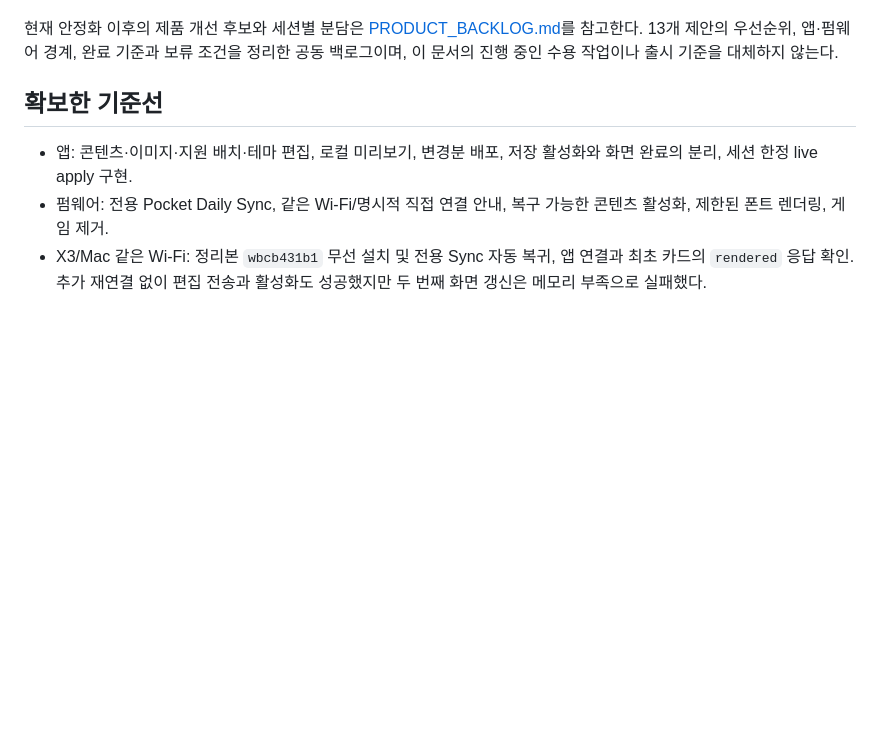
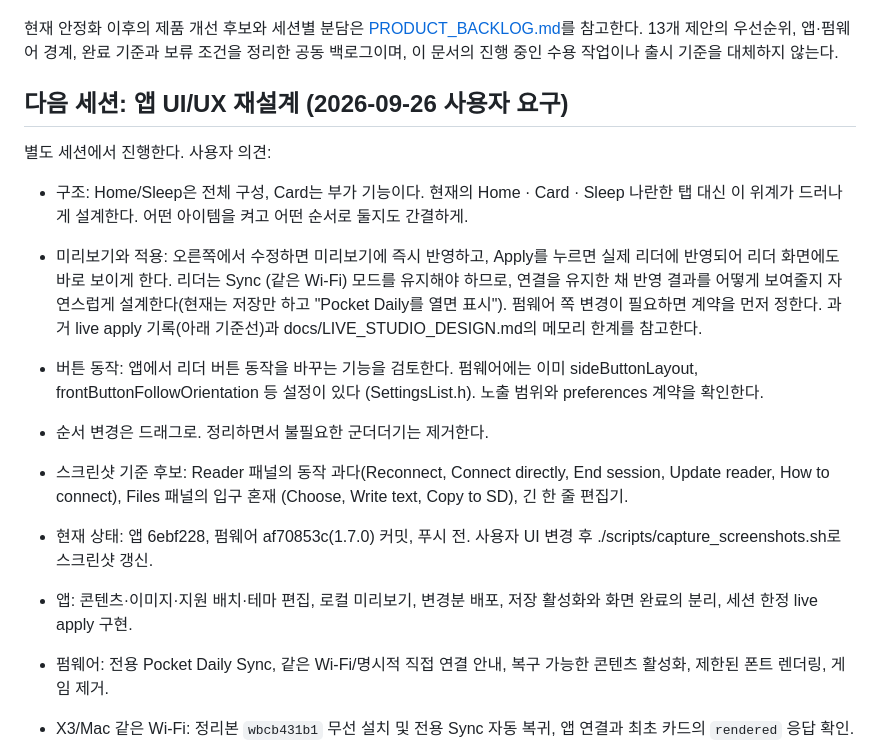
Before and after one commit to puritysb/pocket-daily, a Markdown page: docs/NEXT_STEPS.md, the part around the change. GitHub-like rendering; blank space fills up the shorter version.

Commit message:
docs: hand off the app UI/UX redesign with the user's direction
Co-Authored-By: Claude Opus 5.5 (1M context) <noreply@anthropic.com>

```diff
--- a/docs/NEXT_STEPS.md
+++ b/docs/NEXT_STEPS.md
@@ -9,7 +9,29 @@
 앱·펌웨어 경계, 완료 기준과 보류 조건을 정리한 공동 백로그이며,
 이 문서의 진행 중인 수용 작업이나 출시 기준을 대체하지 않는다.
 
-## 확보한 기준선
+## 다음 세션: 앱 UI/UX 재설계 (2026-09-26 사용자 요구)
+
+별도 세션에서 진행한다. 사용자 의견:
+
+- 구조: Home/Sleep은 전체 구성, Card는 부가 기능이다. 현재의 Home · Card ·
+  Sleep 나란한 탭 대신 이 위계가 드러나게 설계한다. 어떤 아이템을 켜고 어떤
+  순서로 둘지도 간결하게.
+- 미리보기와 적용: 오른쪽에서 수정하면 미리보기에 즉시 반영하고, Apply를
+  누르면 실제 리더에 반영되어 리더 화면에도 바로 보이게 한다. 리더는 Sync
+  (같은 Wi-Fi) 모드를 유지해야 하므로, 연결을 유지한 채 반영 결과를 어떻게
+  보여줄지 자연스럽게 설계한다(현재는 저장만 하고 "Pocket Daily를 열면
+  표시"). 펌웨어 쪽 변경이 필요하면 계약을 먼저 정한다. 과거 live apply
+  기록(아래 기준선)과 docs/LIVE_STUDIO_DESIGN.md의 메모리 한계를 참고한다.
+- 버튼 동작: 앱에서 리더 버튼 동작을 바꾸는 기능을 검토한다. 펌웨어에는
+  이미 sideButtonLayout, frontButtonFollowOrientation 등 설정이 있다
+  (SettingsList.h). 노출 범위와 preferences 계약을 확인한다.
+- 순서 변경은 드래그로. 정리하면서 불필요한 군더더기는 제거한다.
+- 스크린샷 기준 후보: Reader 패널의 동작 과다(Reconnect, Connect directly,
+  End session, Update reader, How to connect), Files 패널의 입구 혼재
+  (Choose, Write text, Copy to SD), 긴 한 줄 편집기.
+- 현재 상태: 앱 6ebf228, 펌웨어 af70853c(1.7.0) 커밋, 푸시 전. 사용자 UI
+  변경 후 ./scripts/capture_screenshots.sh로 스크린샷 갱신.
+
 
 - 앱: 콘텐츠·이미지·지원 배치·테마 편집, 로컬 미리보기, 변경분 배포,
   저장 활성화와 화면 완료의 분리, 세션 한정 live apply 구현.
```
